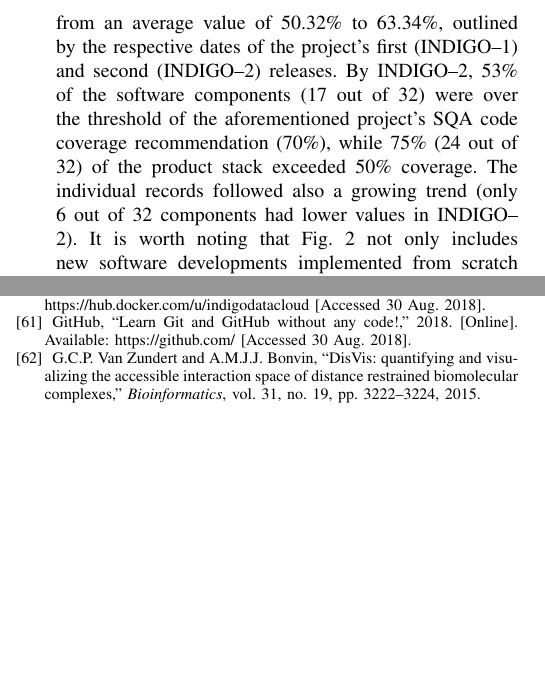
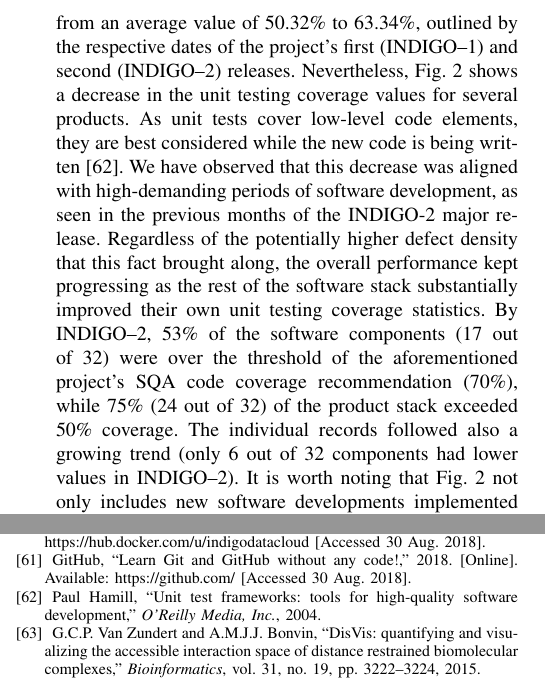
Before and after one commit to VibhutiDKhanduri/paper-ieee-software-reliability, a LaTeX paper (paper-ieee-trans.tex): two parts of the columns of pages 5 and 11 of 11 before the commit and two parts of the columns of pages 5 and 11 of 12 after it, joined at a grey line, cut so that both start at the same text, the shorter picture padded with empty space. Compiled offline with pdfLaTeX; a missing font is replaced by an installed copy or a similar font; a LaTeX package or settings file that is missing is left out.

Commit message:
Added paragraph to explain decreases in coverage values for some products in INDIGO-2

```diff
--- a/paper-ieee-trans.tex
+++ b/paper-ieee-trans.tex
@@ -472,9 +472,15 @@ internal design. The SQA criteria of {\sl INDIGO--DataCloud} set a recommended t
 for unit testing. In Fig.~\ref{fig:fig_unittest}, unit testing coverage is compared for each software
 component between the two major releases, denoting an incremental trend over the course of the project:
 code coverage increased from an average value of 50.32\% to 63.34\%, outlined by the respective dates of
-the project's first (INDIGO--1) and second (INDIGO--2) releases. By INDIGO--2, 53\% of the software components
-(17 out of 32) were over the threshold of the aforementioned project's SQA code coverage recommendation
-(70\%), while 75\% (24 out of 32) of the product stack exceeded 50\% coverage.
+the project's first (INDIGO--1) and second (INDIGO--2) releases. Nevertheless, Fig.~\ref{fig:fig_unittest}
+shows a decrease in the unit testing coverage values for several products. As unit tests cover low-level
+code elements, they are best considered while the new code is being written \cite{unit-test-frameworks}.
+We have observed that this decrease was aligned with high-demanding periods of software development, as
+seen in the previous months of the INDIGO-2 major release. Regardless of the potentially higher defect
+density that this fact brought along, the overall performance kept progressing as the rest of the software
+stack substantially improved their own unit testing coverage statistics. By INDIGO--2, 53\% of the software
+components (17 out of 32) were over the threshold of the aforementioned project's SQA code coverage
+recommendation (70\%), while 75\% (24 out of 32) of the product stack exceeded 50\% coverage.
 The individual records followed also a growing trend (only 6 out of 32 components had lower values in
 INDIGO--2). It is worth noting that Fig.~\ref{fig:fig_unittest} not only includes new software developments
 implemented from scratch within the project. Software tools and libraries from
@@ -1171,6 +1177,12 @@ GitHub, ``Learn Git and GitHub without any code!,''
 [Online]. Available: \url{https://github.com/}
 [Accessed 30 Aug. 2018].
 
+\bibitem{unit-test-frameworks}
+Paul Hamill,
+``Unit test frameworks: tools for high-quality software development,''
+\emph{O'Reilly Media, Inc.},
+2004.
+
 \bibitem{disvis}
 G.C.P. Van Zundert and A.M.J.J. Bonvin,
 ``DisVis: quantifying and visualizing the accessible interaction space of distance
```
